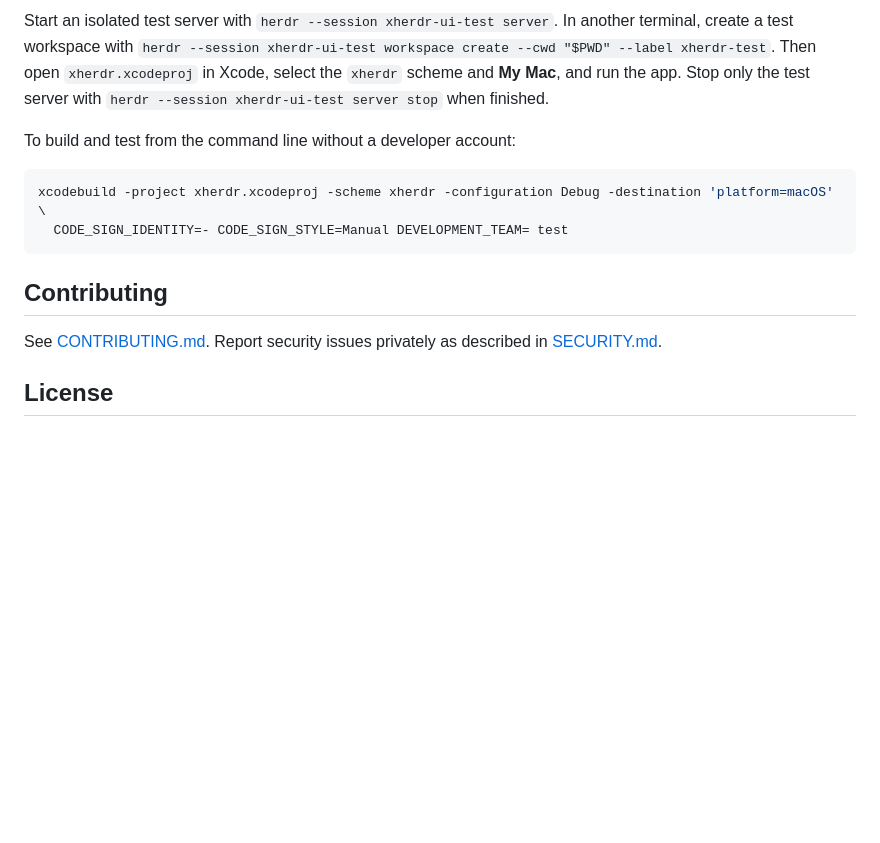
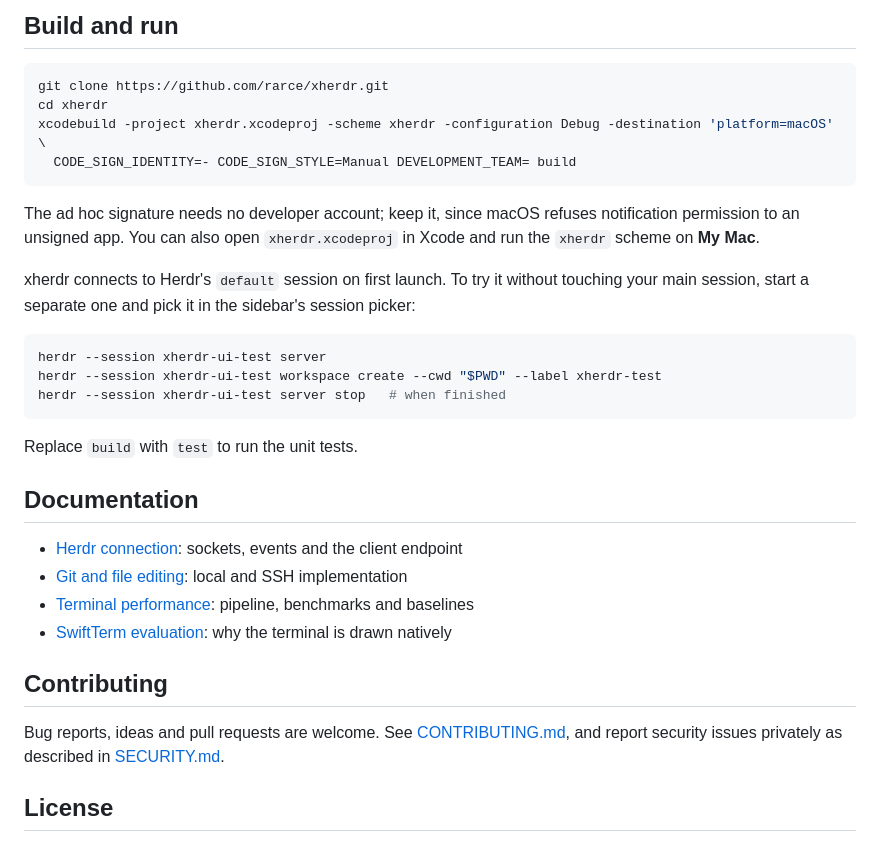
Before and after one commit to rarce/wooloo, a Markdown page: README.md, the part around one of its changes. Rendered like a GitHub page; blank space fills up the shorter version.

````diff
--- a/README.md
+++ b/README.md
@@ -40,16 +54,35 @@ You need macOS 14 or later, Xcode 26, and [Herdr](https://herdr.dev/) 0.9 or lat
 
-Start an isolated test server with `herdr --session xherdr-ui-test server`. In another terminal, create a test workspace with `herdr --session xherdr-ui-test workspace create --cwd "$PWD" --label xherdr-test`. Then open `xherdr.xcodeproj` in Xcode, select the `xherdr` scheme and **My Mac**, and run the app. Stop only the test server with `herdr --session xherdr-ui-test server stop` when finished.
-
-To build and test from the command line without a developer account:
+## Build and run
 
 ```sh
+git clone https://github.com/rarce/xherdr.git
+cd xherdr
 xcodebuild -project xherdr.xcodeproj -scheme xherdr -configuration Debug -destination 'platform=macOS' \
-  CODE_SIGN_IDENTITY=- CODE_SIGN_STYLE=Manual DEVELOPMENT_TEAM= test
+  CODE_SIGN_IDENTITY=- CODE_SIGN_STYLE=Manual DEVELOPMENT_TEAM= build
 ```
+
+The ad hoc signature needs no developer account; keep it, since macOS refuses notification permission to an unsigned app. You can also open `xherdr.xcodeproj` in Xcode and run the `xherdr` scheme on **My Mac**.
+
+xherdr connects to Herdr's `default` session on first launch. To try it without touching your main session, start a separate one and pick it in the sidebar's session picker:
+
+```sh
+herdr --session xherdr-ui-test server
+herdr --session xherdr-ui-test workspace create --cwd "$PWD" --label xherdr-test
+herdr --session xherdr-ui-test server stop   # when finished
+```
+
+Replace `build` with `test` to run the unit tests.
+
+## Documentation
+
+- [Herdr connection](docs/herdr-connection.md): sockets, events and the client endpoint
+- [Git and file editing](docs/git-and-files-research.md): local and SSH implementation
+- [Terminal performance](docs/perf/README.md): pipeline, benchmarks and baselines
+- [SwiftTerm evaluation](docs/swiftterm-evaluation.md): why the terminal is drawn natively
 
 ## Contributing
 
-See [CONTRIBUTING.md](CONTRIBUTING.md). Report security issues privately as described in [SECURITY.md](SECURITY.md).
+Bug reports, ideas and pull requests are welcome. See [CONTRIBUTING.md](CONTRIBUTING.md), and report security issues privately as described in [SECURITY.md](SECURITY.md).
 
 ## License
 
````
Also changed, not shown: other parts of README.md (+33 -19 lines), CLAUDE.md (+8 -2 lines).
